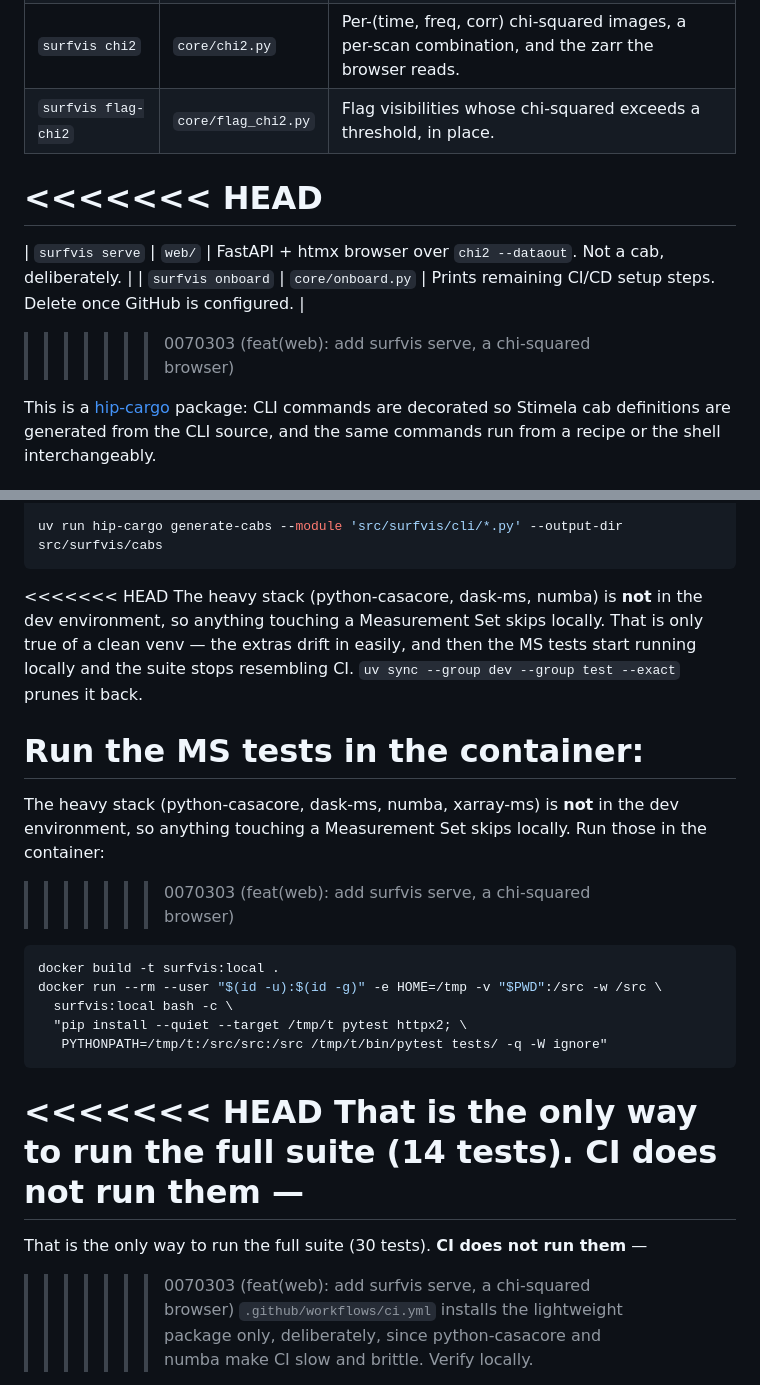
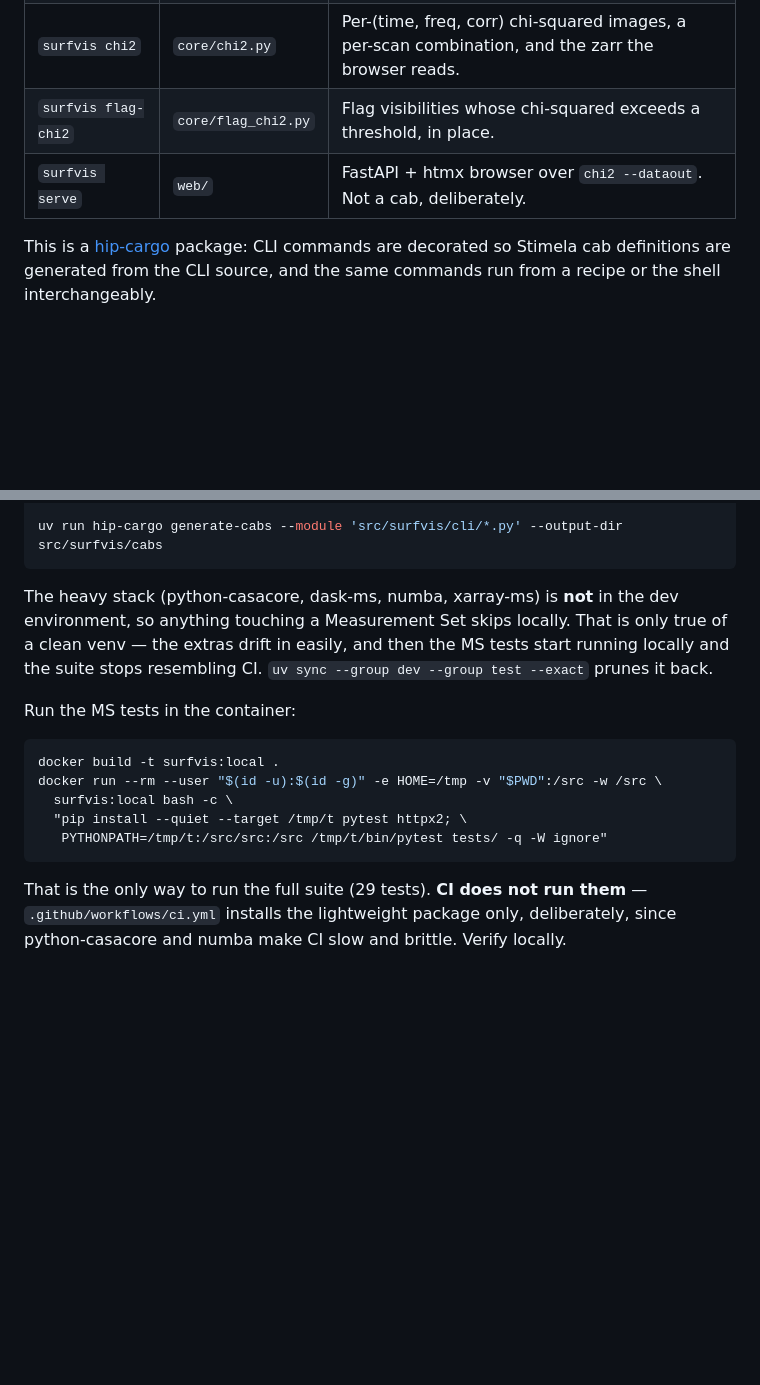
Before and after one commit to ratt-ru/surfvis, a Markdown page: CLAUDE.md, 2 parts joined by grey strips. GitHub-like rendering; blank space fills up the shorter version.

Commit message:
chore: drop onboard from the browser branch's docs and CLI
Follows the removal on the conversion branch. The rebase reintroduced the
onboard registration and its CLAUDE.md row, and doubled the test-count
sentences where both branches had edited them; CLAUDE.md is rebuilt from the
conversion branch's copy with the browser sections reapplied.

Counts: 29 with the full stack, 9 passing and 2 modules skipping lightweight.

Co-Authored-By: Claude Opus 5 (1M context) <noreply@anthropic.com>

````diff
--- a/CLAUDE.md
+++ b/CLAUDE.md
@@ -13,11 +13,7 @@ app, several commands:
 | `surfvis surf` | `core/surf.py` | One time/frequency PNG per baseline. |
 | `surfvis chi2` | `core/chi2.py` | Per-(time, freq, corr) chi-squared images, a per-scan combination, and the zarr the browser reads. |
 | `surfvis flag-chi2` | `core/flag_chi2.py` | Flag visibilities whose chi-squared exceeds a threshold, in place. |
-<<<<<<< HEAD
-=======
 | `surfvis serve` | `web/` | FastAPI + htmx browser over `chi2 --dataout`. Not a cab, deliberately. |
-| `surfvis onboard` | `core/onboard.py` | Prints remaining CI/CD setup steps. Delete once GitHub is configured. |
->>>>>>> 0070303 (feat(web): add surfvis serve, a chi-squared browser)
 
 This is a [hip-cargo](https://github.com/landmanbester/hip-cargo) package: CLI
 commands are decorated so Stimela cab definitions are generated from the CLI
@@ -37,19 +33,13 @@ uv run pytest tests/test_roundtrip.py::test_roundtrip_chi2 -v   # one test
 uv run hip-cargo generate-cabs --module 'src/surfvis/cli/*.py' --output-dir src/surfvis/cabs
 ```
 
-<<<<<<< HEAD
-The heavy stack (python-casacore, dask-ms, numba) is **not** in the dev
+The heavy stack (python-casacore, dask-ms, numba, xarray-ms) is **not** in the dev
 environment, so anything touching a Measurement Set skips locally. That is only
 true of a clean venv — the extras drift in easily, and then the MS tests start
 running locally and the suite stops resembling CI. `uv sync --group dev --group
 test --exact` prunes it back.
 
 Run the MS tests in the container:
-=======
-The heavy stack (python-casacore, dask-ms, numba, xarray-ms) is **not** in the
-dev environment, so anything touching a Measurement Set skips locally. Run
-those in the container:
->>>>>>> 0070303 (feat(web): add surfvis serve, a chi-squared browser)
 
 ```bash
 docker build -t surfvis:local .
@@ -59,11 +49,7 @@ docker run --rm --user "$(id -u):$(id -g)" -e HOME=/tmp -v "$PWD":/src -w /src \
    PYTHONPATH=/tmp/t:/src/src:/src /tmp/t/bin/pytest tests/ -q -W ignore"
 ```
 
-<<<<<<< HEAD
-That is the only way to run the full suite (14 tests). **CI does not run them** —
-=======
-That is the only way to run the full suite (30 tests). **CI does not run them** —
->>>>>>> 0070303 (feat(web): add surfvis serve, a chi-squared browser)
+That is the only way to run the full suite (29 tests). **CI does not run them** —
 `.github/workflows/ci.yml` installs the lightweight package only, deliberately,
 since python-casacore and numba make CI slow and brittle. Verify locally.
 
````
Also changed, not shown: other parts of CLAUDE.md (+3 -8 lines).
